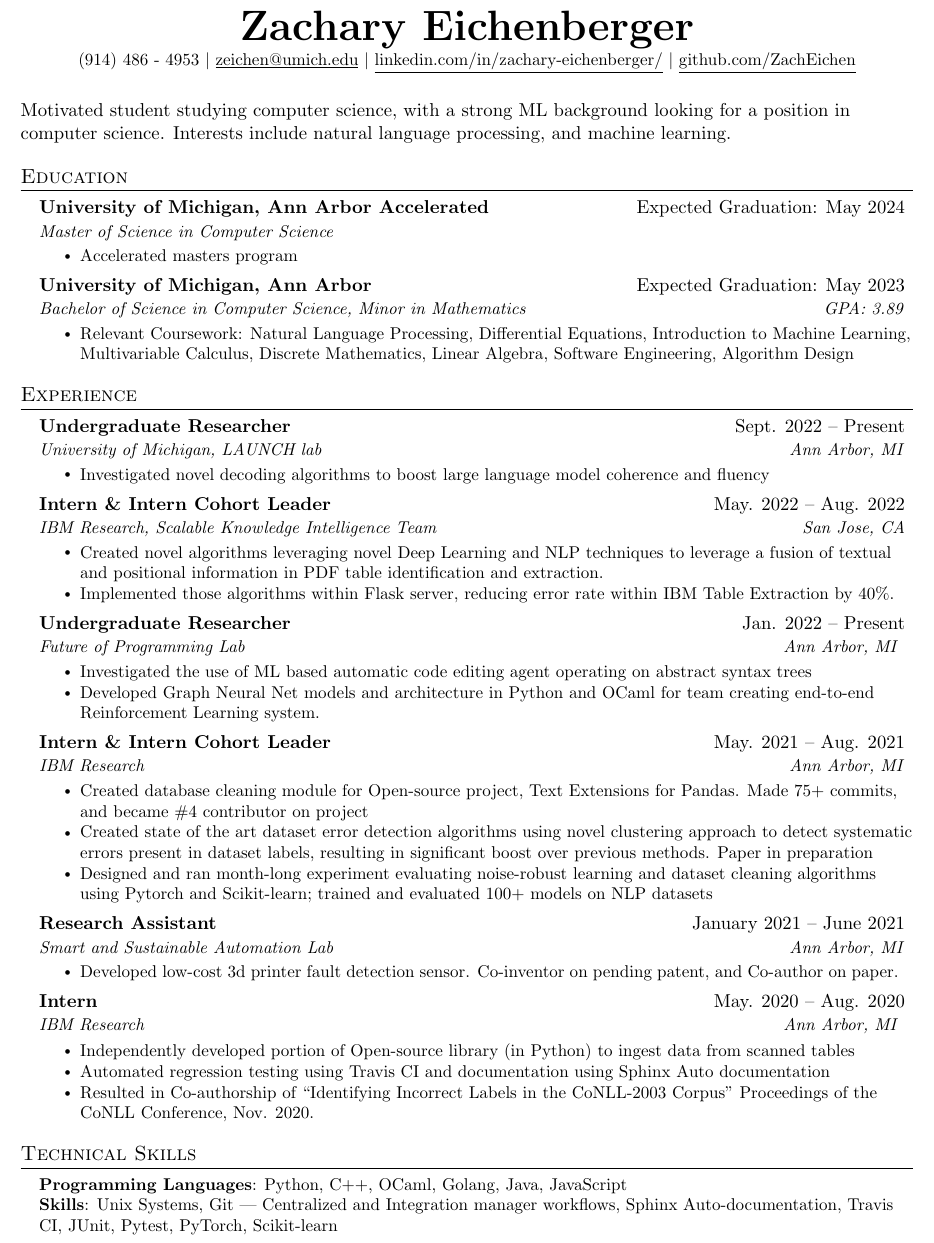
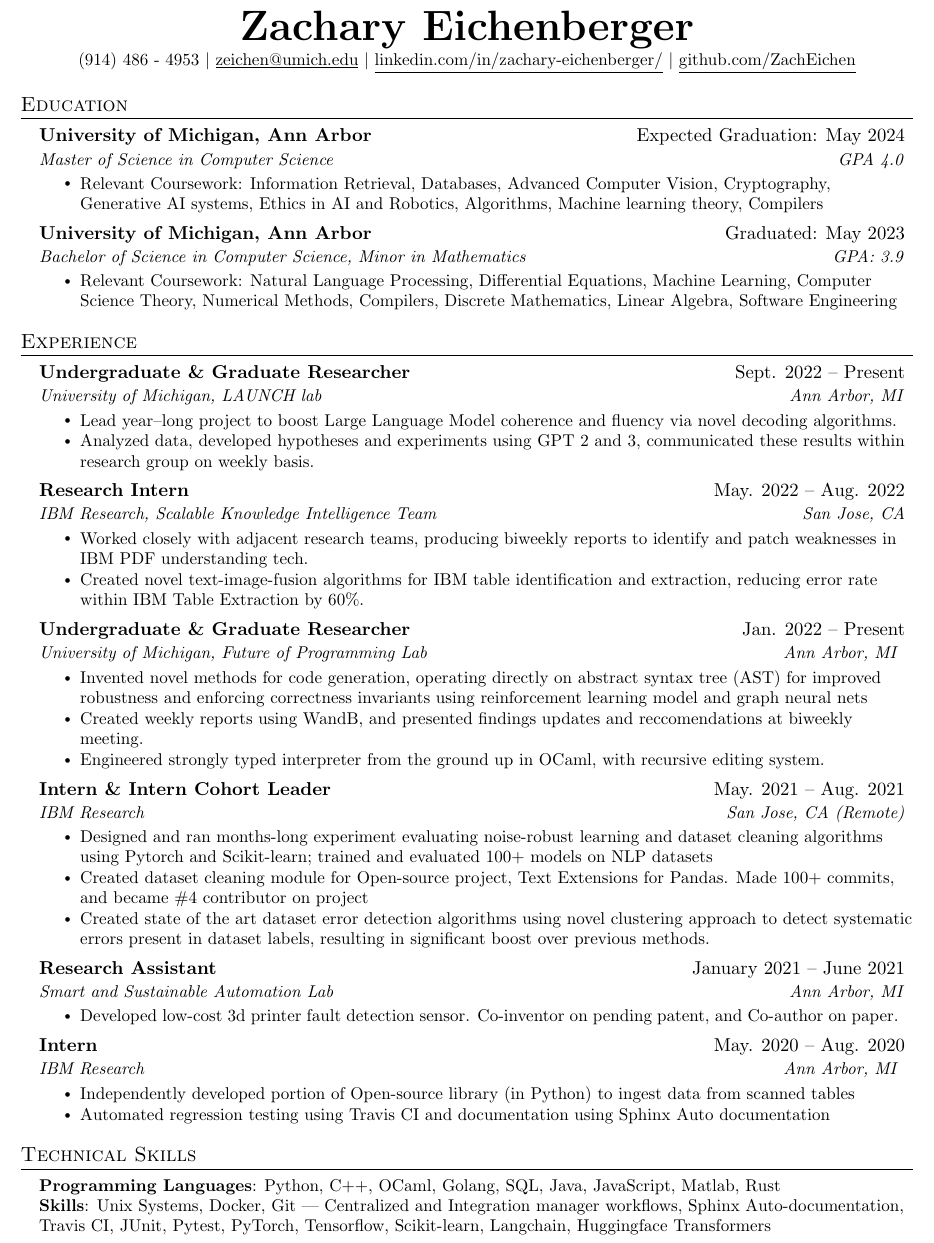
Before and after one commit to ZachEichen/Resume, a LaTeX document (main.tex): part of the page, cut so that both start at the same text. Compiled offline with pdfLaTeX.

Commit message:
Updates from Overleaf

```diff
--- a/main.tex
+++ b/main.tex
@@ -118,25 +118,25 @@
     \href{https://github.com/zacheichen}{\underline{github.com/ZachEichen}}
 \end{center}
 
-\vspace{.13in}
-Motivated student studying computer science, with a strong ML background looking for a position in computer science. Interests include natural language processing, and machine learning.
+% \vspace{.13in}
+% Motivated Masters student studying computer science, with a strong ML background looking for a position developing next generation ML systems. Interests include natural language processing, and machine learning.
 %-----------EDUCATION-----------
 \section{Education}
   \resumeSubHeadingListStart
       \resumeSubheading
-      {University of Michigan, Ann Arbor Accelerated }{Expected Graduation: May 2024}
-      {Master of Science in Computer Science }{   }
+      {University of Michigan, Ann Arbor}{Expected Graduation: May 2024}
+      {Master of Science in Computer Science }{GPA 4.0}
 
     \resumeItemListStart
-        \resumeItem{Accelerated masters program}
+        \resumeItem{Relevant Coursework: Information Retrieval, Databases, Advanced Computer Vision, Cryptography, Generative AI systems, Ethics in AI and Robotics, Algorithms, Machine learning theory, Compilers}
     \resumeItemListEnd
 
     \resumeSubheading
-      {University of Michigan, Ann Arbor}{Expected Graduation: May 2023}
-      {Bachelor of Science in Computer Science, Minor in Mathematics}{GPA: 3.89}
+      {University of Michigan, Ann Arbor}{Graduated: May 2023}
+      {Bachelor of Science in Computer Science, Minor in Mathematics}{GPA: 3.9}
 
     \resumeItemListStart
-        \resumeItem{Relevant Coursework: Natural Language Processing, Differential Equations, Introduction to Machine Learning, Multivariable Calculus, Discrete Mathematics, Linear Algebra, Software Engineering, Algorithm Design}
+        \resumeItem{Relevant Coursework: Natural Language Processing, Differential Equations, Machine Learning, Computer Science Theory, Numerical Methods, Compilers, Discrete Mathematics, Linear Algebra, Software Engineering}
     \resumeItemListEnd
   \resumeSubHeadingListEnd
 
@@ -157,37 +157,57 @@ Motivated student studying computer science, with a strong ML background looking
 %-------------------------------------------
 
     \resumeSubheading
-    {Undergraduate Researcher}
+    {Undergraduate \& Graduate Researcher}
      {Sept. 2022 -- Present}
      {University of Michigan, LAUNCH lab}
      {Ann Arbor, MI}
 
     \resumeItemListStart
-    \resumeItem{Investigated novel decoding algorithms to boost large language model coherence and fluency}
+    \resumeItem{Lead year–long project to boost Large Language Model coherence and fluency via novel decoding algorithms.}
+    \resumeItem{Analyzed data, developed hypotheses and experiments using GPT 2 and 3, communicated these results within research group on weekly basis. }
+
+    % Produced weekly report with updates on experiments to wor
     \resumeItemListEnd
 
+%%%%
+%%%%  Tie what I did to impact
+%%%%    - Drop zipper types
+%%%%    - drop purpousse stmt
+%%%%    - Move towards
+%%%%    - Impact statements / who I worked with
 
     \resumeSubheading
-    {Intern \& Intern Cohort Leader}
+    {Research Intern }
      {May. 2022 -- Aug. 2022}
      {IBM Research, Scalable Knowledge Intelligence Team}
      {San Jose, CA}
 
     \resumeItemListStart
-    \resumeItem{Created novel algorithms leveraging novel Deep Learning and NLP techniques to leverage a fusion of textual and positional information in PDF table identification and extraction.}
-    \resumeItem{Implemented those algorithms within Flask server, reducing error rate within IBM Table Extraction by 40\%.}
+    \resumeItem{
+    Worked closely with adjacent research teams, producing biweekly reports to identify and patch weaknesses in IBM PDF understanding tech. }
+    \resumeItem{Created novel text-image-fusion algorithms for IBM table identification and extraction, reducing error rate within IBM Table Extraction by 60\%.}
     \resumeItemListEnd
 
     \resumeSubheading
-    {Undergraduate Researcher}
+    {Undergraduate \& Graduate Researcher}
      {Jan. 2022 -- Present}
-     {Future of Programming Lab}
+     {University of Michigan, Future of Programming Lab}
      {Ann Arbor, MI }
 
     \resumeItemListStart
-        % \resumeItem{Created Reinforcement Learning agent for automatic code development by operating directly on abstract syntax tree}
-        \resumeItem{Investigated the use of ML based automatic code editing agent operating on abstract syntax trees}
-        \resumeItem{Developed Graph Neural Net models and architecture in Python and OCaml for team creating end-to-end Reinforcement Learning system.}
+        \resumeItem{
+Invented novel methods for code generation, operating directly on abstract syntax tree (AST) for improved robustness and enforcing correctness invariants using reinforcement learning model and graph neural nets
+            }
+        \resumeItem{
+Created weekly reports using WandB, and presented findings updates and reccomendations at biweekly meeting.
+        }
+        % \resumeItem{Created reinforcement learning (RL) model using graph neural net (GNN) for efficient automatic code generation and editing, operating on abstract syntax tree.}
+        % \resumeItem{Investigated the use of ML based automatic code editing agent operating on abstract syntax trees}
+       % \resumeItem{Developed Graph Neural Net models and architecture in Python for Reinforcement Learning.}
+       \resumeItem{Engineered strongly typed interpreter from the ground up in OCaml, with recursive editing system.}
+        % \resumeItem{Paper in preparation.}
+        % \resumeItem{Investigated the use of ML based automatic code editing agent operating on abstract syntax trees}
+
         % \resumeItem{Developed infrastructure to create, parse, and evaluate novel programming language based on Hazel}
     \resumeItemListEnd
 
@@ -195,12 +215,13 @@ Motivated student studying computer science, with a strong ML background looking
     {Intern \& Intern Cohort Leader}
      {May. 2021 -- Aug. 2021}
      {IBM Research}
-     {Ann Arbor, MI}
+     {San Jose, CA (Remote)}
 
     \resumeItemListStart
-        \resumeItem{Created database cleaning module for Open-source project, Text Extensions for Pandas. Made 75+ commits, and became \#4 contributor on project}
-        \resumeItem{Created state of the art dataset error detection algorithms using novel clustering approach to detect systematic errors present in dataset labels, resulting in significant boost over previous methods. Paper in preparation}
-        \resumeItem{Designed and ran month-long experiment evaluating noise-robust learning and dataset cleaning algorithms using Pytorch and Scikit-learn; trained and evaluated 100+ models on NLP datasets}
+        \resumeItem{Designed and ran months-long experiment evaluating noise-robust learning and dataset cleaning algorithms using Pytorch and Scikit-learn; trained and evaluated 100+ models on NLP datasets}
+        \resumeItem{Created dataset cleaning module for Open-source project, Text Extensions for Pandas. Made 100+ commits, and became \#4 contributor on project}
+        \resumeItem{Created state of the art dataset error detection algorithms using novel clustering approach to detect systematic errors present in dataset labels, resulting in significant boost over previous methods.}
+        % \resumeItem{ Organized biweekly intern events to increase team cohesion,  }
 
     \resumeItemListEnd
 
@@ -232,7 +253,7 @@ Motivated student studying computer science, with a strong ML background looking
     \resumeItemListStart
         \resumeItem{Independently developed portion of Open-source library (in Python) to ingest data from scanned tables}
         \resumeItem{Automated regression testing using Travis CI and documentation using Sphinx Auto documentation}
-        \resumeItem{Resulted in Co-authorship of “Identifying Incorrect Labels in the CoNLL-2003 Corpus” Proceedings of the CoNLL Conference, Nov. 2020. }
+        % \resumeItem{Resulted in Co-authorship of “Identifying Incorrect Labels in the CoNLL-2003 Corpus” Proceedings of the CoNLL Conference, Nov. 2020. }
     \resumeItemListEnd
 
 
@@ -257,8 +278,8 @@ Motivated student studying computer science, with a strong ML background looking
 \section{Technical Skills}
  \begin{itemize}[leftmargin=0.15in, label={}]
     \small{\item{
-     \textbf{Programming Languages}{:    Python, C++, OCaml, Golang, Java, JavaScript} \\
-     \textbf{Skills}{: Unix Systems, Git — Centralized and Integration manager workflows, Sphinx Auto-documentation, Travis CI, JUnit, Pytest, PyTorch, Scikit-learn } \\
+     \textbf{Programming Languages}{:    Python, C++, OCaml, Golang, SQL, Java, JavaScript, Matlab, Rust} \\
+     \textbf{Skills}{: Unix Systems, Docker, Git — Centralized and Integration manager workflows, Sphinx Auto-documentation, Travis CI, JUnit, Pytest, PyTorch, Tensorflow, Scikit-learn, Langchain, Huggingface Transformers} \\
     % \textbf{Languages}{: Bilingual proficiency in French} \\
 
     }}
```
Also changed, not shown: main.tex (2 more changed lines).
